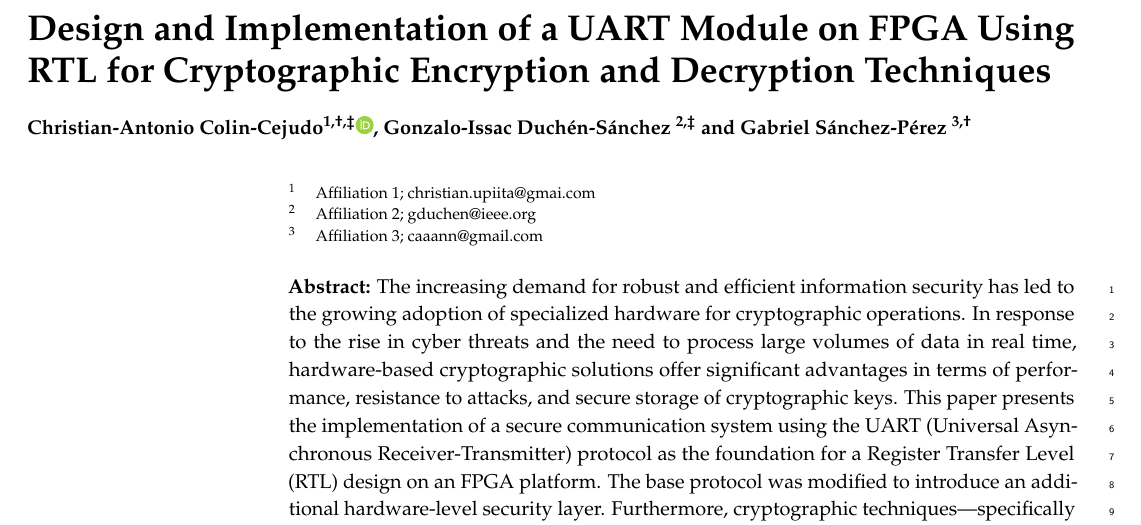
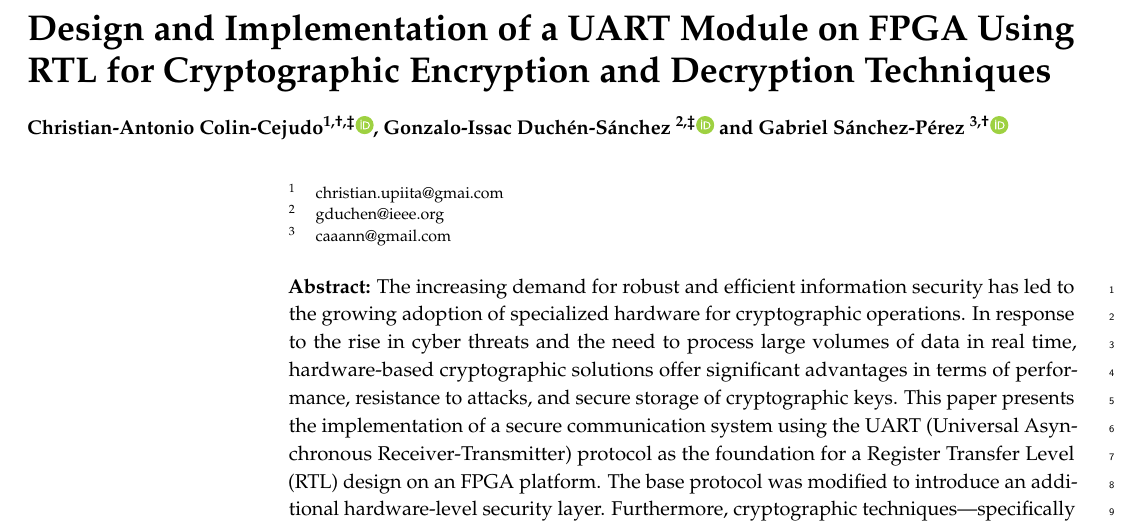
Before and after one commit to chrismisti/ARTICULO-ESIME-Short, a LaTeX paper (template.tex): part of page 1 of 4, cut so that both start at the same text. Compiled offline with pdfLaTeX.

Commit message:
orcidauthor added to each one of the authors

```diff
--- a/template.tex
+++ b/template.tex
@@ -84,10 +84,12 @@
 
 % Author Orchid ID: enter ID or remove command
 \newcommand{\orcidauthorA}{0000-0000-0000-000X} % Add \orcidA{} behind the author's name
+\newcommand{\orcidauthorB}{0000-0000-0000-000X} % Add \orcidA{} behind the author's name
+\newcommand{\orcidauthorC}{0000-0000-0000-000X} % Add \orcidA{} behind the author's name
 %\newcommand{\orcidauthorB}{0000-0000-0000-000X} % Add \orcidB{} behind the author's name
 
 % Authors, for the paper (add full first names)
-\Author{Christian-Antonio Colin-Cejudo$^{1,\dagger,\ddagger}$\orcidA{}, Gonzalo-Issac Duchén-Sánchez $^{2,\ddagger}$ and Gabriel Sánchez-Pérez $^{3,\dagger}$}
+\Author{Christian-Antonio Colin-Cejudo$^{1,\dagger,\ddagger}$\orcidA{}, Gonzalo-Issac Duchén-Sánchez $^{2,\ddagger}$\orcidB{} and Gabriel Sánchez-Pérez $^{3,\dagger}$\orcidC{}}
 
 %\longauthorlist{yes}
 
@@ -117,9 +119,9 @@
 
 % Affiliations / Addresses (Add [1] after \address if there is only one affiliation.)
 \address{%
-$^{1}$ \quad Affiliation 1; christian.upiita@gmai.com\\
-$^{2}$ \quad Affiliation 2; gduchen@ieee.org\\
-$^{3}$ \quad Affiliation 3; caaann@gmail.com}
+$^{1}$ \quad  christian.upiita@gmai.com\\
+$^{2}$ \quad  gduchen@ieee.org\\
+$^{3}$ \quad caaann@gmail.com}
 % Contact information of the corresponding author
 %\corres{Correspondence: e-mail@e-mail.com; Tel.: (optional; include country code; if there are multiple corresponding authors, add author initials) +xx-xxxx-xxx-xxxx (F.L.)}
 
```
Also changed, not shown: template.pdf, 2 other files.
